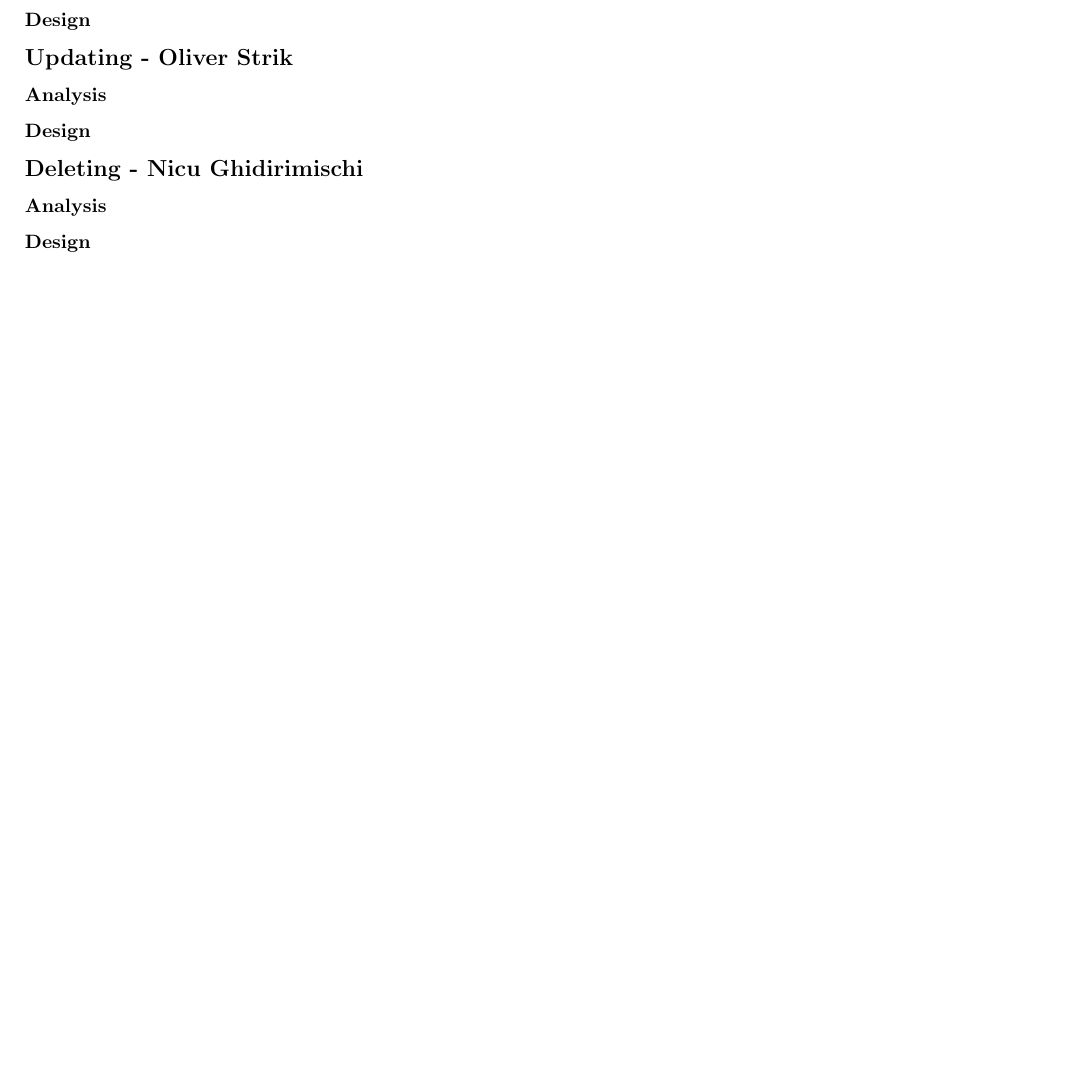
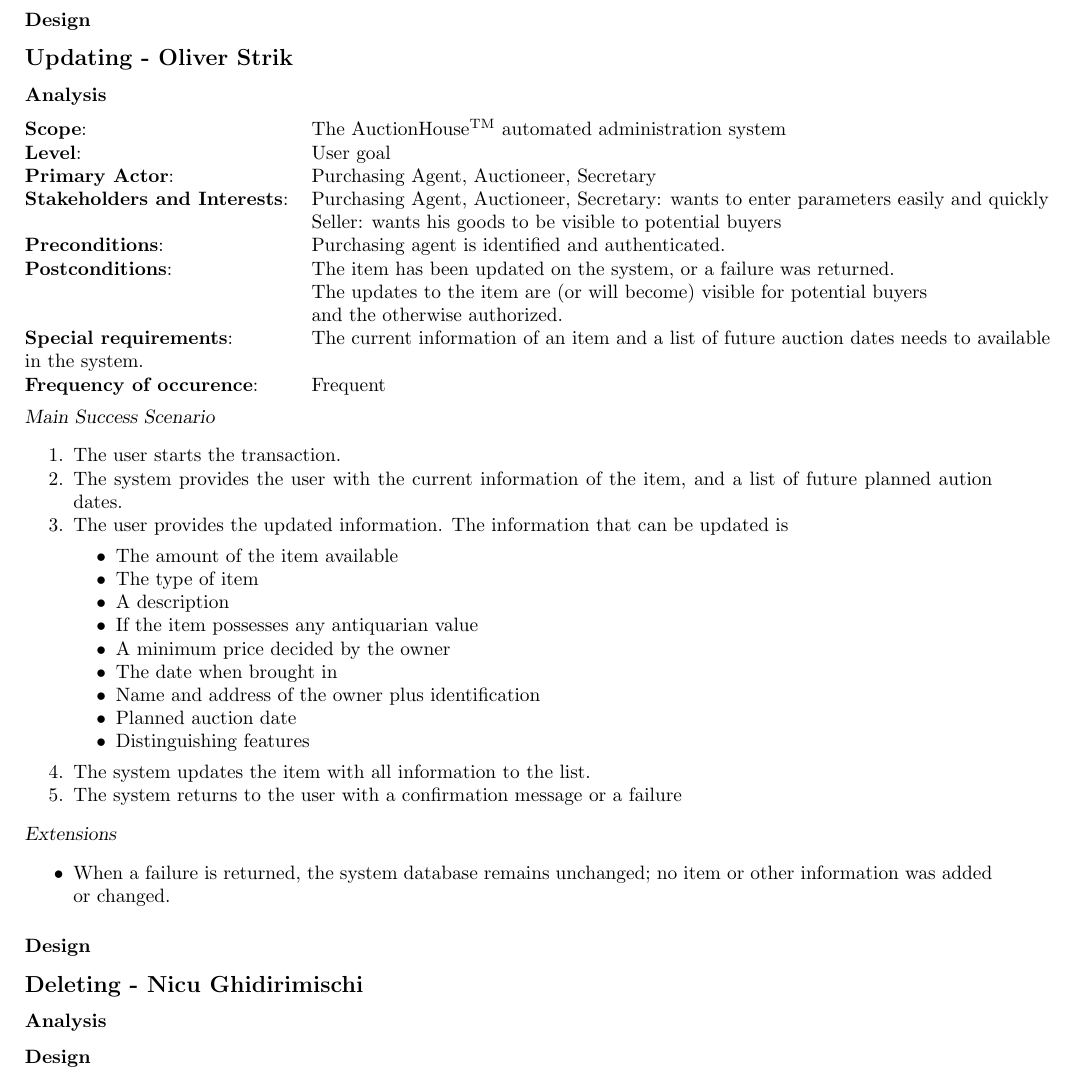
Before and after one commit to RobbinDG/PASD-iterations, a LaTeX document (report.tex): part of page 6 of 6, cut so that both start at the same text, the shorter picture padded with empty space. Compiled offline with pdfLaTeX.

Commit message:
added use case:

```diff
--- a/report.tex
+++ b/report.tex
@@ -146,6 +146,39 @@ To visualize this, we made a diagram. This diagram is a ``power tree'' that show
 \subsubsection*{Design}
 \subsection*{Updating - Oliver Strik}
 \subsubsection*{Analysis}
+\begin{tabular}{@{}l l}
+\textbf{Scope}:&The AuctionHouse\textsuperscript{TM} automated administration system\\
+\textbf{Level}:&User goal\\
+\textbf{Primary Actor}:&Purchasing Agent, Auctioneer, Secretary\\
+\textbf{Stakeholders and Interests}:&\begin{tabular}[t]{@{}l}Purchasing Agent, Auctioneer, Secretary: wants to enter parameters easily and quickly\\Seller: wants his goods to be visible to potential buyers\end{tabular}\\
+\textbf{Preconditions}:&Purchasing agent is identified and authenticated.\\
+\textbf{Postconditions}:&\begin{tabular}[t]{@{}l}The item has been updated on the system, or a failure was returned.\\The updates to the item are (or will become) visible for potential buyers\\and the otherwise authorized.\end{tabular}\\
+\textbf{Special requirements}:&The current information of an item and a list of future auction dates needs to available\\in the system.\\
+\textbf{Frequency of occurence}:&Frequent\\
+\end{tabular}\\\\
+\textsl{Main Success Scenario}
+\begin{enumerate}[noitemsep]
+	\item The user starts the transaction.
+	\item The system provides the user with the current information of the item, and a list of future planned aution dates.
+	\item The user provides the updated information. The information that can be updated is
+	\begin{itemize}[noitemsep]
+		\item The amount of the item available
+		\item The type of item
+		\item A description
+		\item If the item possesses any antiquarian value
+		\item A minimum price decided by the owner
+		\item The date when brought in
+		\item Name and address of the owner plus identification
+		\item Planned auction date
+		\item Distinguishing features
+	\end{itemize}
+	\item The system updates the item with all information to the list.
+	\item The system returns to the user with a confirmation message or a failure
+\end{enumerate}
+\textsl{Extensions}
+\begin{itemize}[noitemsep]
+	\item When a failure is returned, the system database remains unchanged; no item or other information was added or changed.
+\end{itemize}
 \subsubsection*{Design}
 \subsection*{Deleting - Nicu Ghidirimischi}
 \subsubsection*{Analysis}
```
Also changed, not shown: report.pdf.
